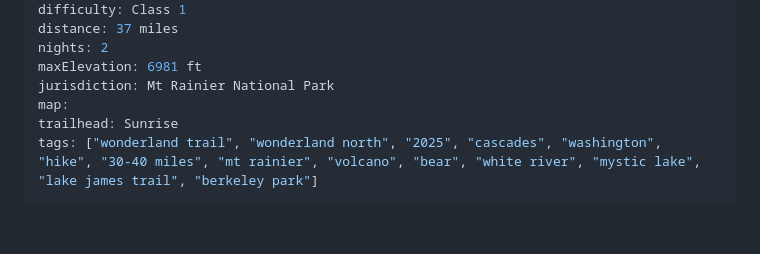
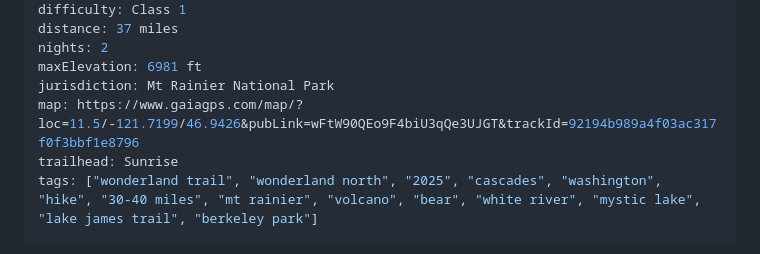
Before and after one commit to simianarmy/outdoors, a Markdown page: src/entries/wonderland-north.md, the part around the change. Rendered like a GitHub page; blank space fills up the shorter version.

Commit message:
added map

```diff
--- a/src/entries/wonderland-north.md
+++ b/src/entries/wonderland-north.md
@@ -8,7 +8,7 @@ distance: 37 miles
 nights: 2
 maxElevation: 6981 ft
 jurisdiction: Mt Rainier National Park
-map:
+map: https://www.gaiagps.com/map/?loc=11.5/-121.7199/46.9426&pubLink=wFtW90QEo9F4biU3qQe3UJGT&trackId=92194b989a4f03ac317f0f3bbf1e8796
 trailhead: Sunrise
 tags: ["wonderland trail", "wonderland north", "2025", "cascades", "washington",
 "hike", "30-40 miles", "mt rainier", "volcano", "bear", "white river", "mystic lake",
```
